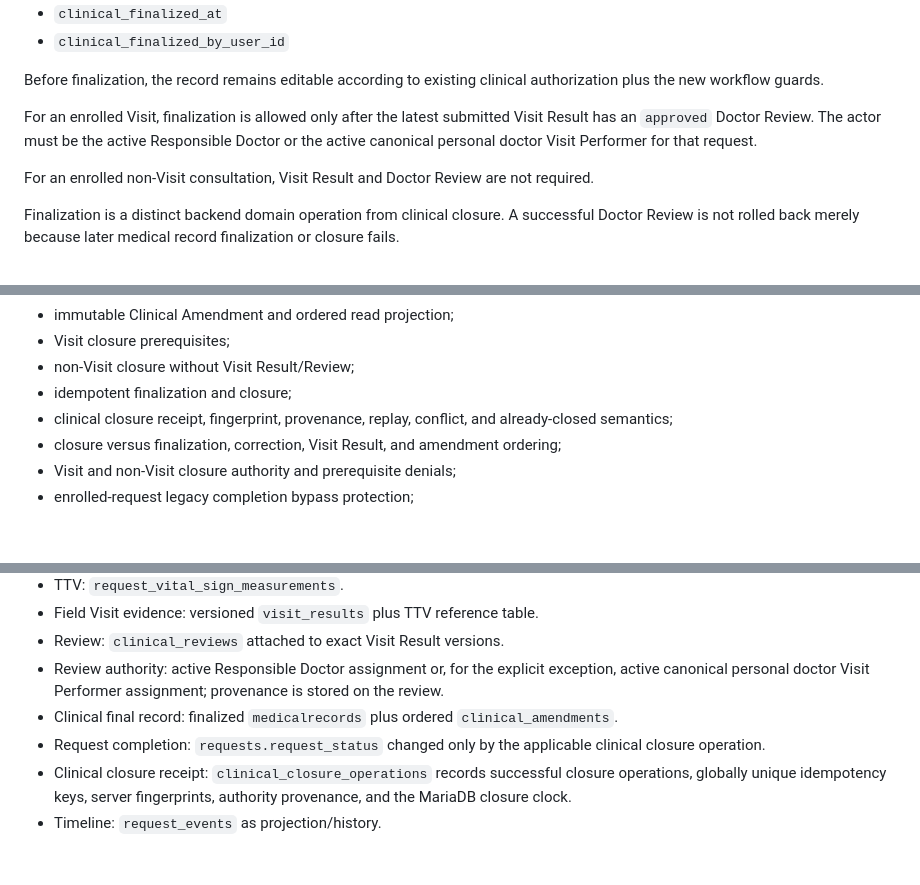
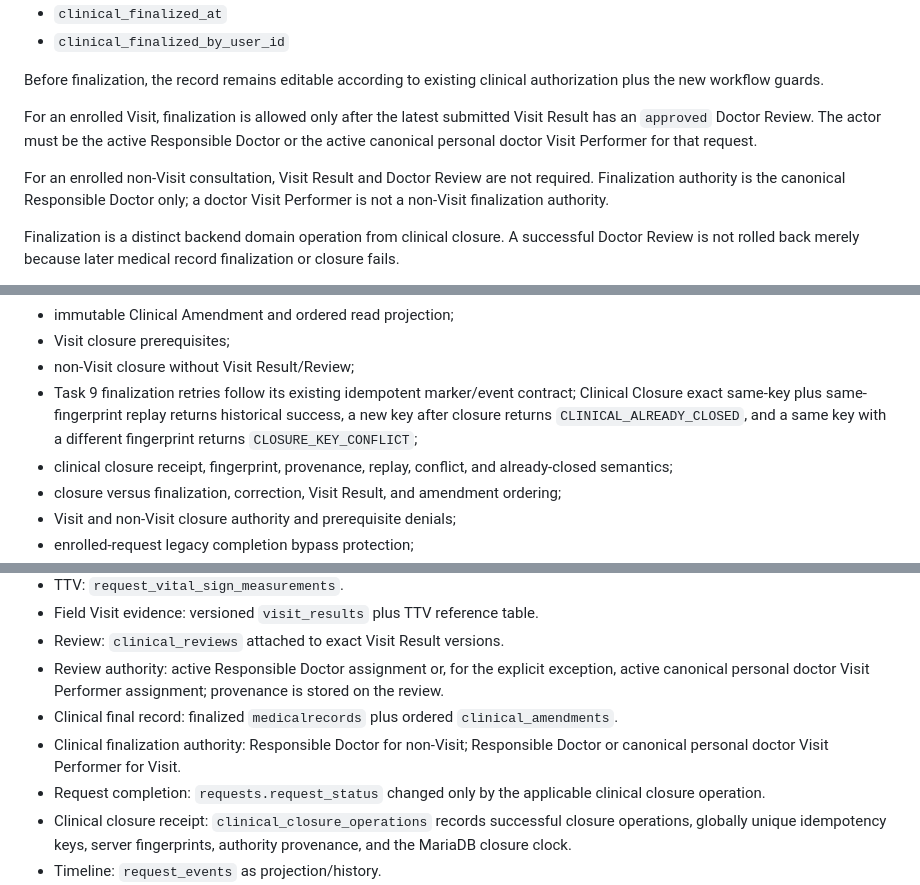
Before and after one commit to vba333222-dev/doclinc_staging, a Markdown page: docs/development/VISIT_CLINICAL_WORKFLOW_DESIGN.md, 3 parts joined by grey strips. Rendered like a GitHub page; blank space fills up the shorter version.

```diff
--- a/docs/development/VISIT_CLINICAL_WORKFLOW_DESIGN.md
+++ b/docs/development/VISIT_CLINICAL_WORKFLOW_DESIGN.md
@@ -246,7 +247,7 @@ Before finalization, the record remains editable according to existing clinical
 
 For an enrolled Visit, finalization is allowed only after the latest submitted Visit Result has an `approved` Doctor Review. The actor must be the active Responsible Doctor or the active canonical personal doctor Visit Performer for that request.
 
-For an enrolled non-Visit consultation, Visit Result and Doctor Review are not required.
+For an enrolled non-Visit consultation, Visit Result and Doctor Review are not required. Finalization authority is the canonical Responsible Doctor only; a doctor Visit Performer is not a non-Visit finalization authority.
 
 Finalization is a distinct backend domain operation from clinical closure. A successful Doctor Review is not rolled back merely because later medical record finalization or closure fails.
 
@@ -894,7 +896,7 @@ Cover at minimum:
 - immutable Clinical Amendment and ordered read projection;
 - Visit closure prerequisites;
 - non-Visit closure without Visit Result/Review;
-- idempotent finalization and closure;
+- Task 9 finalization retries follow its existing idempotent marker/event contract; Clinical Closure exact same-key plus same-fingerprint replay returns historical success, a new key after closure returns `CLINICAL_ALREADY_CLOSED`, and a same key with a different fingerprint returns `CLOSURE_KEY_CONFLICT`;
 - clinical closure receipt, fingerprint, provenance, replay, conflict, and already-closed semantics;
 - closure versus finalization, correction, Visit Result, and amendment ordering;
 - Visit and non-Visit closure authority and prerequisite denials;
@@ -993,6 +995,7 @@ For an enrolled Visit request:
 - Review: `clinical_reviews` attached to exact Visit Result versions.
 - Review authority: active Responsible Doctor assignment or, for the explicit exception, active canonical personal doctor Visit Performer assignment; provenance is stored on the review.
 - Clinical final record: finalized `medicalrecords` plus ordered `clinical_amendments`.
+- Clinical finalization authority: Responsible Doctor for non-Visit; Responsible Doctor or canonical personal doctor Visit Performer for Visit.
 - Request completion: `requests.request_status` changed only by the applicable clinical closure operation.
 - Clinical closure receipt: `clinical_closure_operations` records successful closure operations, globally unique idempotency keys, server fingerprints, authority provenance, and the MariaDB closure clock.
 - Timeline: `request_events` as projection/history.
```
Also changed, not shown: other parts of docs/development/VISIT_CLINICAL_WORKFLOW_DESIGN.md (+7 -5 lines).
